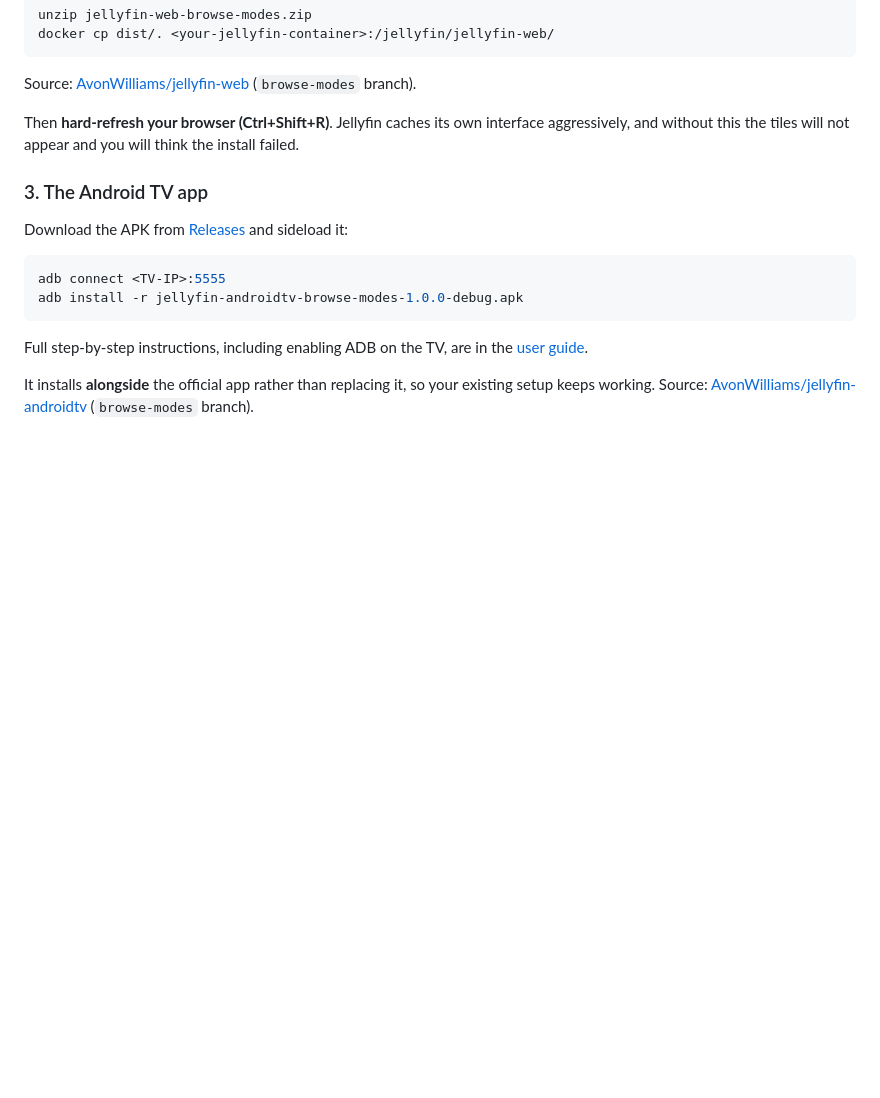
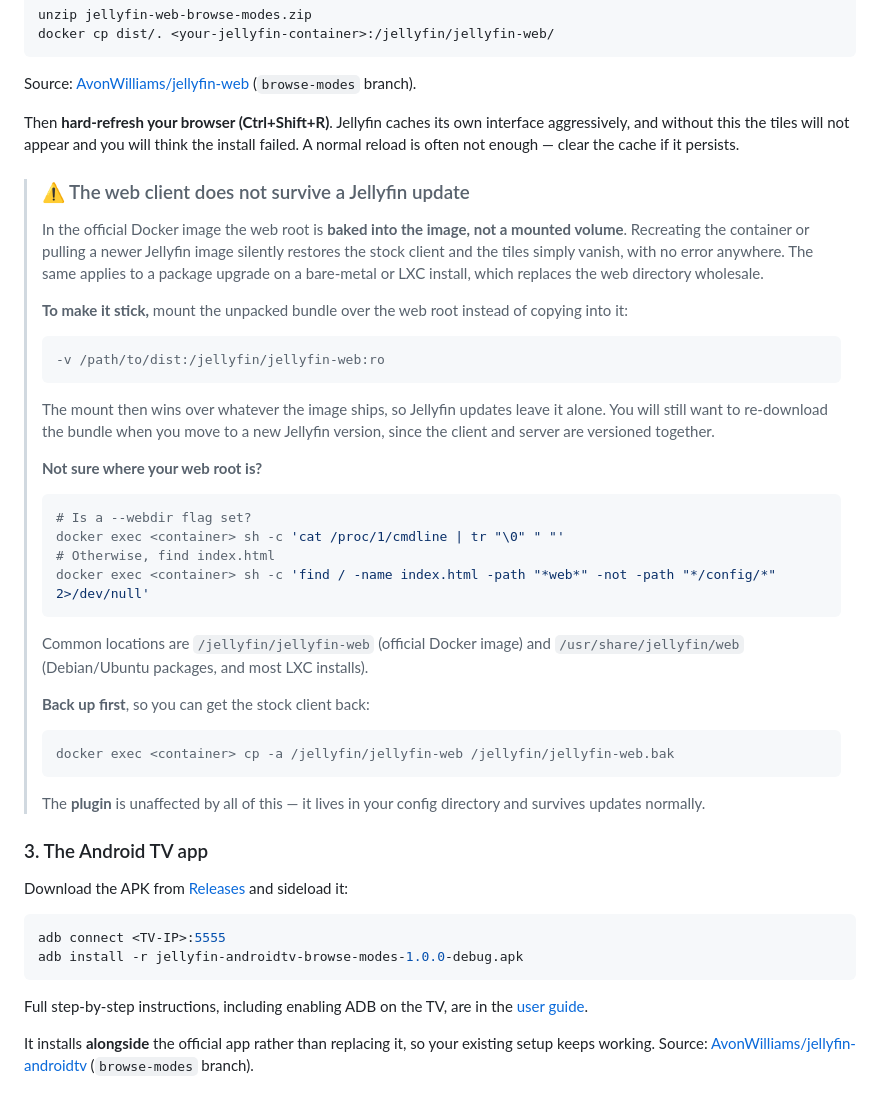
Before and after one commit to AvonWilliams/jellyfin-browse-modes, a Markdown page: README.md, the part around the change. Drawn GitHub-style; blank space fills up the shorter version.

Commit message:
docs: explain that the web bundle does not survive a Jellyfin update

````diff
--- a/README.md
+++ b/README.md
@@ -62,7 +62,45 @@ docker cp dist/. <your-jellyfin-container>:/jellyfin/jellyfin-web/
 Source: [AvonWilliams/jellyfin-web](https://github.com/AvonWilliams/jellyfin-web) (`browse-modes` branch).
 
 Then **hard-refresh your browser (Ctrl+Shift+R)**. Jellyfin caches its own interface aggressively,
-and without this the tiles will not appear and you will think the install failed.
+and without this the tiles will not appear and you will think the install failed. A normal reload
+is often not enough — clear the cache if it persists.
+
+> ### ⚠️ The web client does not survive a Jellyfin update
+>
+> In the official Docker image the web root is **baked into the image, not a mounted volume**.
+> Recreating the container or pulling a newer Jellyfin image silently restores the stock client
+> and the tiles simply vanish, with no error anywhere. The same applies to a package upgrade on a
+> bare-metal or LXC install, which replaces the web directory wholesale.
+>
+> **To make it stick,** mount the unpacked bundle over the web root instead of copying into it:
+>
+> ```
+> -v /path/to/dist:/jellyfin/jellyfin-web:ro
+> ```
+>
+> The mount then wins over whatever the image ships, so Jellyfin updates leave it alone. You will
+> still want to re-download the bundle when you move to a new Jellyfin version, since the client
+> and server are versioned together.
+>
+> **Not sure where your web root is?**
+>
+> ```bash
+> # Is a --webdir flag set?
+> docker exec <container> sh -c 'cat /proc/1/cmdline | tr "\0" " "'
+> # Otherwise, find index.html
+> docker exec <container> sh -c 'find / -name index.html -path "*web*" -not -path "*/config/*" 2>/dev/null'
+> ```
+>
+> Common locations are `/jellyfin/jellyfin-web` (official Docker image) and
+> `/usr/share/jellyfin/web` (Debian/Ubuntu packages, and most LXC installs).
+>
+> **Back up first**, so you can get the stock client back:
+> ```bash
+> docker exec <container> cp -a /jellyfin/jellyfin-web /jellyfin/jellyfin-web.bak
+> ```
+>
+> The **plugin** is unaffected by all of this — it lives in your config directory and survives
+> updates normally.
 
 ### 3. The Android TV app
 
````
